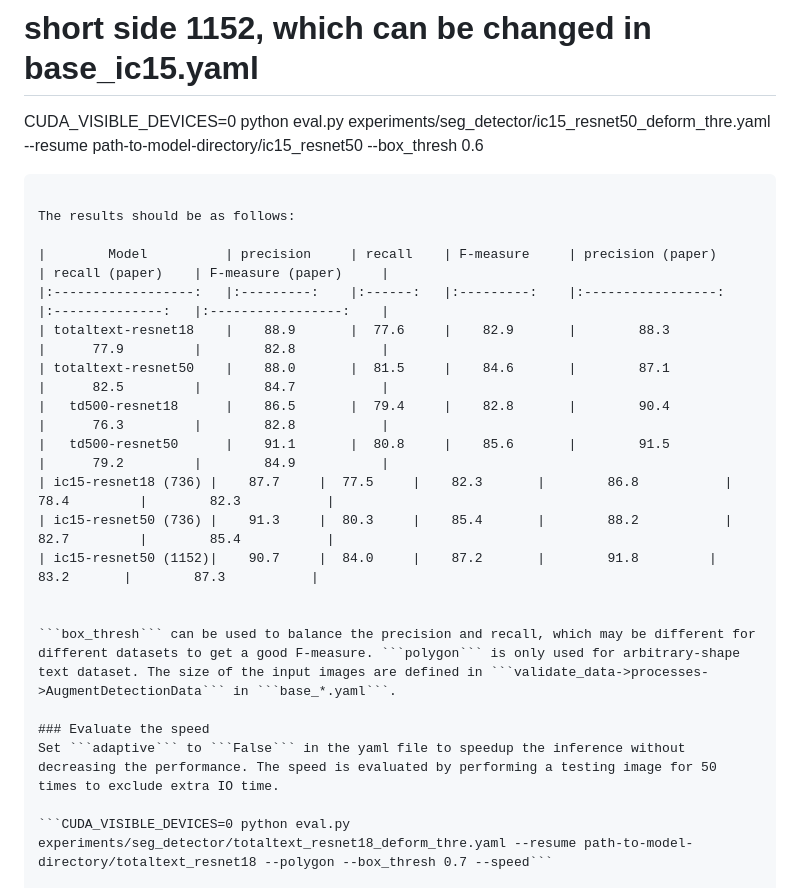
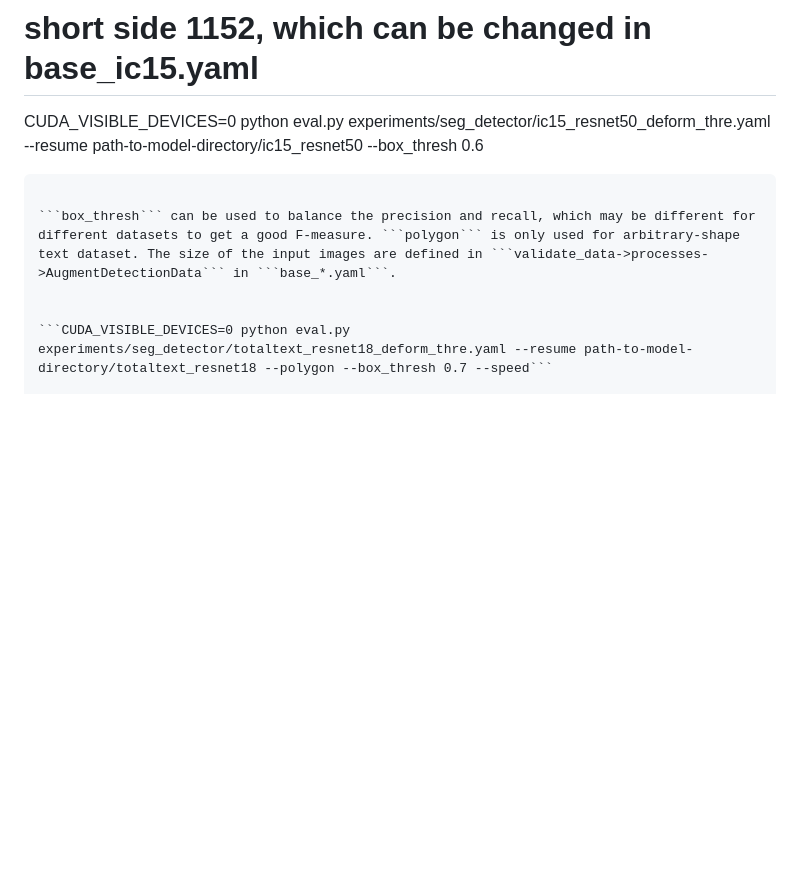
Before and after one commit to LeeHakHo/ETRI_Project, a Markdown page: DB-master/README.md, the part around the change printed below. Rendered like a GitHub page; blank space fills up the shorter version.

````diff
--- a/DB-master/README.md
+++ b/DB-master/README.md
@@ -85,23 +68,8 @@ CUDA_VISIBLE_DEVICES=0 python eval.py experiments/seg_detector/ic15_resnet50_def
 CUDA_VISIBLE_DEVICES=0 python eval.py experiments/seg_detector/ic15_resnet50_deform_thre.yaml --resume path-to-model-directory/ic15_resnet50 --box_thresh 0.6
 ```
 
-The results should be as follows:
-
-|        Model       	| precision 	| recall 	| F-measure 	| precision (paper) 	| recall (paper) 	| F-measure (paper) 	|
-|:------------------:	|:---------:	|:------:	|:---------:	|:-----------------:	|:--------------:	|:-----------------:	|
-| totaltext-resnet18 	|    88.9   	|  77.6  	|    82.9   	|        88.3       	|      77.9      	|        82.8       	|
-| totaltext-resnet50 	|    88.0   	|  81.5  	|    84.6   	|        87.1       	|      82.5      	|        84.7       	|
-|   td500-resnet18   	|    86.5   	|  79.4  	|    82.8   	|        90.4       	|      76.3      	|        82.8       	|
-|   td500-resnet50   	|    91.1   	|  80.8  	|    85.6   	|        91.5       	|      79.2      	|        84.9       	|
-| ic15-resnet18 (736) |    87.7   	|  77.5  	|    82.3   	|        86.8       	|      78.4     	|        82.3       	|
-| ic15-resnet50 (736) |    91.3   	|  80.3  	|    85.4   	|        88.2       	|      82.7      	|        85.4       	|
-| ic15-resnet50 (1152)|    90.7   	|  84.0  	|    87.2   	|        91.8      	  |      83.2      	|        87.3       	|
-
-
 ```box_thresh``` can be used to balance the precision and recall, which may be different for different datasets to get a good F-measure. ```polygon``` is only used for arbitrary-shape text dataset. The size of the input images are defined in ```validate_data->processes->AugmentDetectionData``` in ```base_*.yaml```.
 
-### Evaluate the speed
-Set ```adaptive``` to ```False``` in the yaml file to speedup the inference without decreasing the performance. The speed is evaluated by performing a testing image for 50 times to exclude extra IO time.
 
 ```CUDA_VISIBLE_DEVICES=0 python eval.py experiments/seg_detector/totaltext_resnet18_deform_thre.yaml --resume path-to-model-directory/totaltext_resnet18 --polygon --box_thresh 0.7 --speed```
 
````
Also changed, not shown: other parts of DB-master/README.md (+5 -22 lines).
